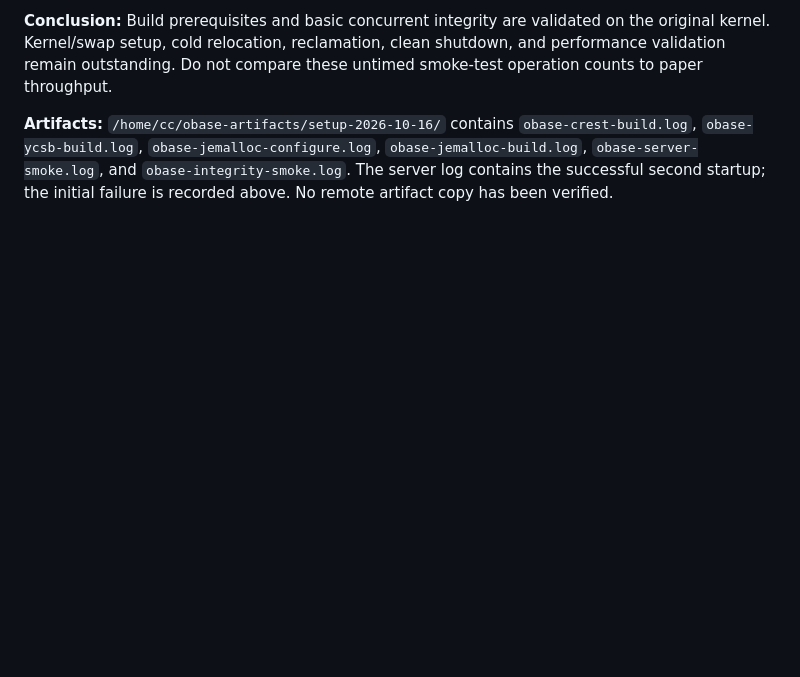
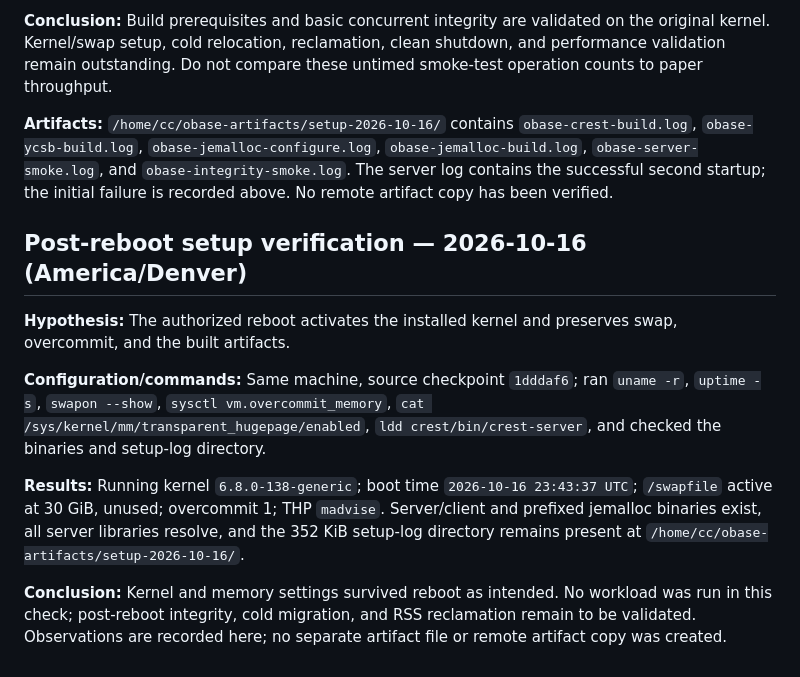
Before and after one commit to utah-scs/obase, a Markdown page: EXPERIMENTS.md, the part around the change. GitHub-like rendering; blank space fills up the shorter version.

Commit message:
Record successful post-reboot setup checks

```diff
--- a/EXPERIMENTS.md
+++ b/EXPERIMENTS.md
@@ -71,3 +71,25 @@ Do not compare these untimed smoke-test operation counts to paper throughput.
 `obase-server-smoke.log`, and `obase-integrity-smoke.log`.
 The server log contains the successful second startup; the initial failure
 is recorded above. No remote artifact copy has been verified.
+
+## Post-reboot setup verification — 2026-10-16 (America/Denver)
+
+**Hypothesis:** The authorized reboot activates the installed kernel and
+preserves swap, overcommit, and the built artifacts.
+
+**Configuration/commands:** Same machine, source checkpoint `1dddaf6`;
+ran `uname -r`, `uptime -s`, `swapon --show`,
+`sysctl vm.overcommit_memory`,
+`cat /sys/kernel/mm/transparent_hugepage/enabled`,
+`ldd crest/bin/crest-server`, and checked the binaries and setup-log directory.
+
+**Results:** Running kernel `6.8.0-138-generic`; boot time
+`2026-10-16 23:43:37 UTC`; `/swapfile` active at 30 GiB, unused;
+overcommit 1; THP `madvise`. Server/client and prefixed jemalloc binaries
+exist, all server libraries resolve, and the 352 KiB setup-log directory
+remains present at `/home/cc/obase-artifacts/setup-2026-10-16/`.
+
+**Conclusion:** Kernel and memory settings survived reboot as intended.
+No workload was run in this check; post-reboot integrity, cold migration,
+and RSS reclamation remain to be validated. Observations are recorded here;
+no separate artifact file or remote artifact copy was created.
```
Also changed, not shown: PROGRESS.md (+10 -9 lines), docs/OPERATIONS.md (+3 -2 lines).
